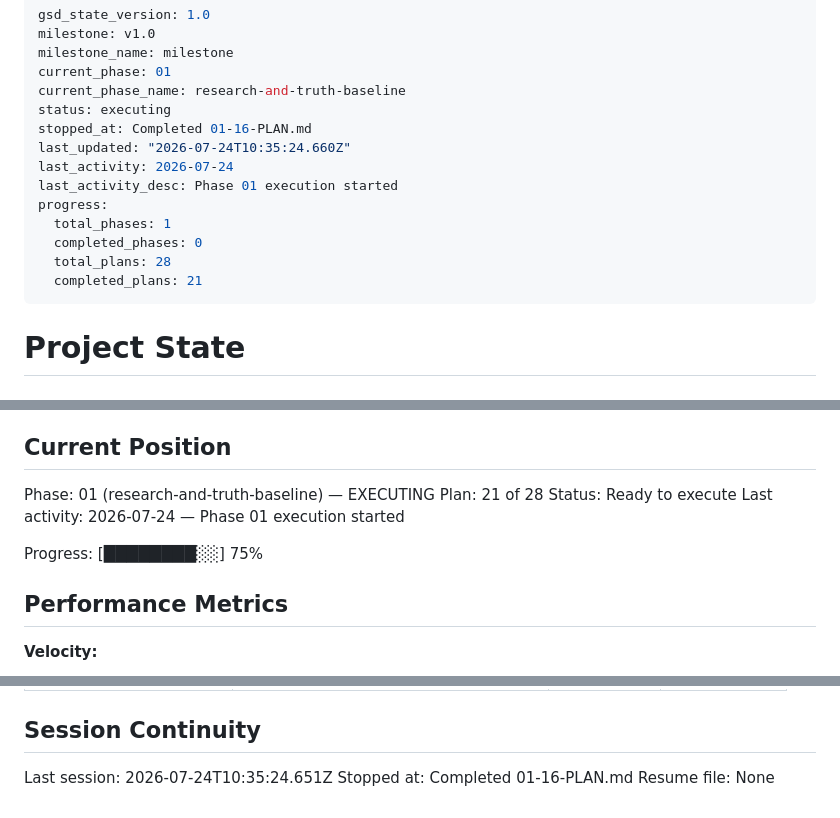
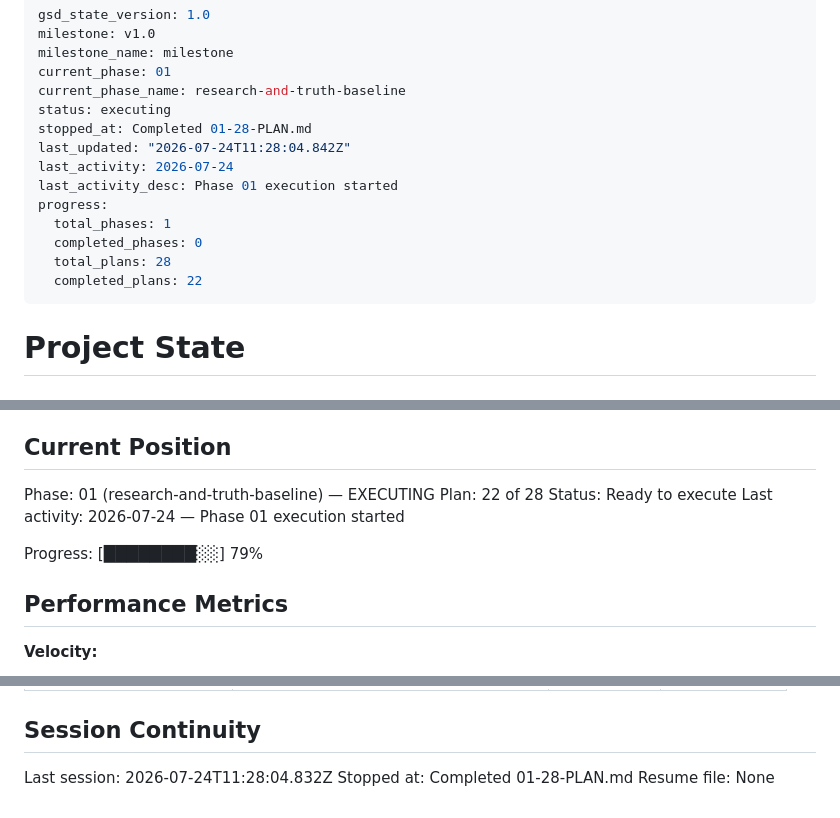
Before and after one commit to jodobear/learn-napplets, a Markdown page: .planning/STATE.md, 3 parts joined by grey strips. Drawn GitHub-style.

Commit message:
docs(01-28): complete spike evidence consolidation plan

```diff
--- a/.planning/STATE.md
+++ b/.planning/STATE.md
@@ -5,15 +5,15 @@ milestone_name: milestone
 current_phase: 01
 current_phase_name: research-and-truth-baseline
 status: executing
-stopped_at: Completed 01-16-PLAN.md
-last_updated: "2026-07-24T10:35:24.660Z"
+stopped_at: Completed 01-28-PLAN.md
+last_updated: "2026-07-24T11:28:04.842Z"
 last_activity: 2026-07-24
 last_activity_desc: Phase 01 execution started
 progress:
   total_phases: 1
   completed_phases: 0
   total_plans: 28
-  completed_plans: 21
+  completed_plans: 22
 ---
 
 # Project State
@@ -28,11 +28,11 @@ See: `.planning/PROJECT.md` (updated 2026-07-23)
 ## Current Position
 
 Phase: 01 (research-and-truth-baseline) — EXECUTING
-Plan: 21 of 28
+Plan: 22 of 28
 Status: Ready to execute
 Last activity: 2026-07-24 — Phase 01 execution started
 
-Progress: [████████░░] 75%
+Progress: [████████░░] 79%
 
 ## Performance Metrics
 
@@ -159,6 +162,6 @@ None yet.
 
 ## Session Continuity
 
-Last session: 2026-07-24T10:35:24.651Z
-Stopped at: Completed 01-16-PLAN.md
+Last session: 2026-07-24T11:28:04.832Z
+Stopped at: Completed 01-28-PLAN.md
 Resume file: None
```
Also changed, not shown: other parts of .planning/STATE.md (+3 -0 lines), .planning/ROADMAP.md (+3 -3 lines), 1 other file.
